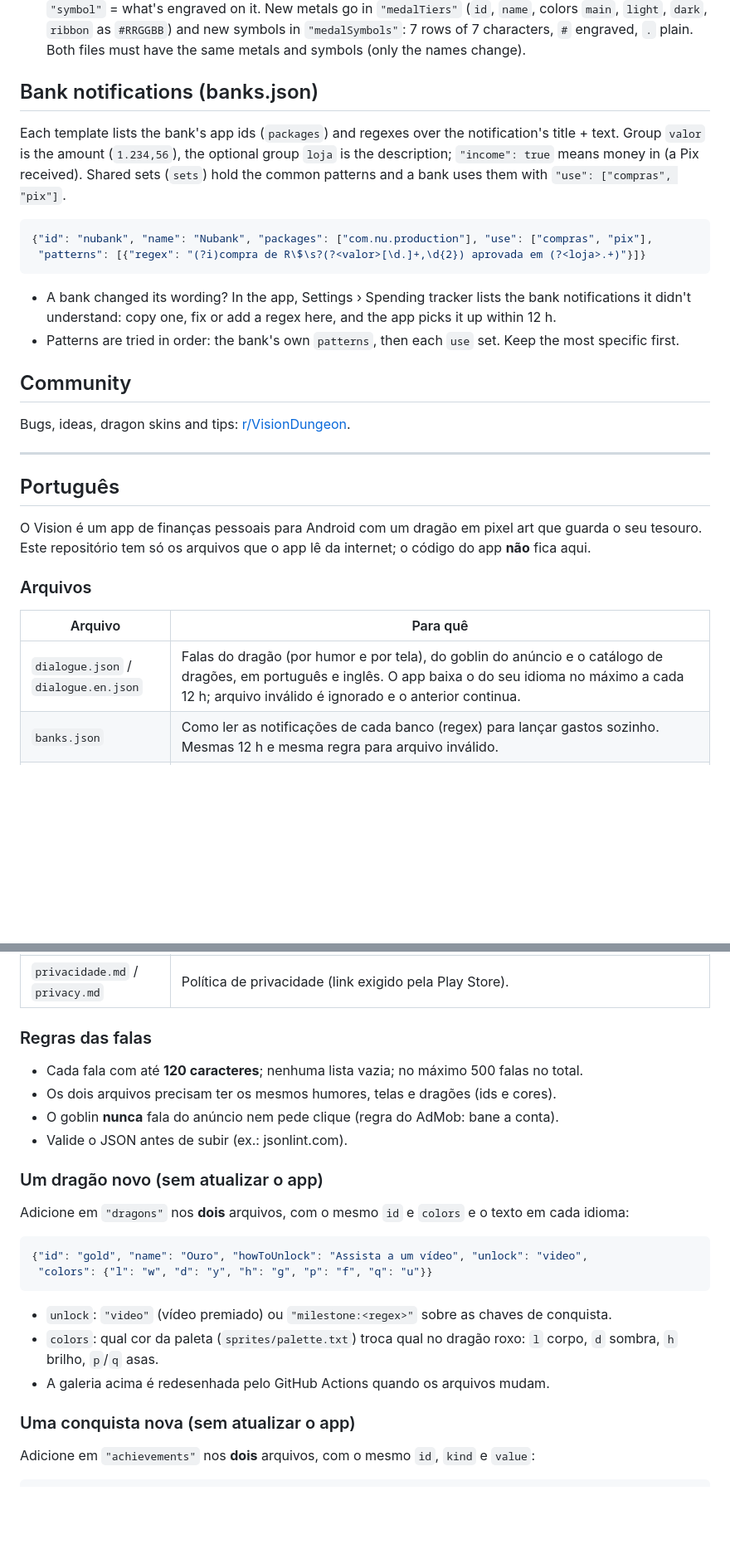
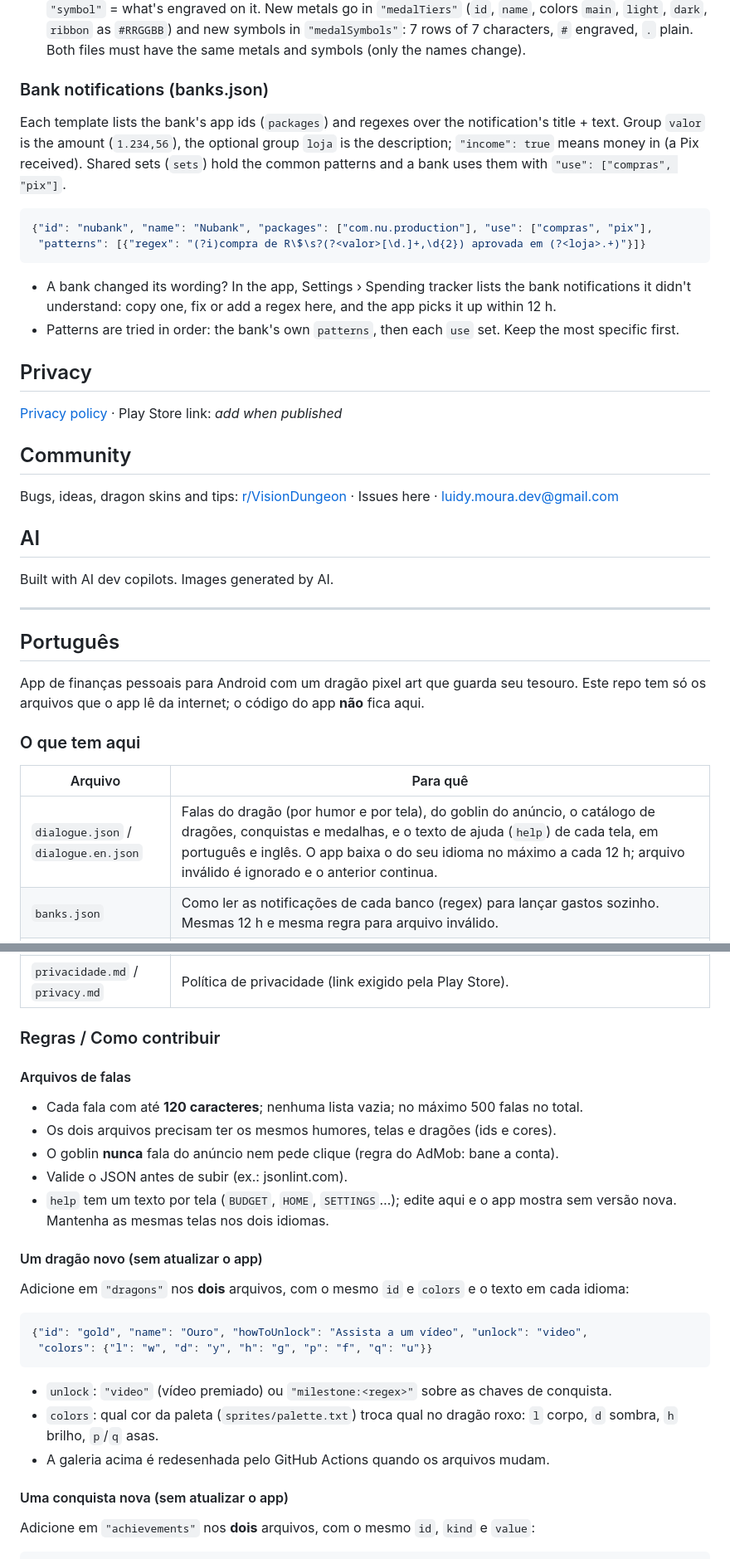
Before and after one commit to DungeonDevLabs/Vision, a Markdown page: README.md, 2 parts joined by grey strips. Shown at 83% size. Drawn GitHub-style; blank space fills up the shorter version.

Commit message:
Atualizando readme/dungeon.md

````diff
--- a/README.md
+++ b/README.md
@@ -57,7 +59,7 @@ Add it to `"achievements"` in **both** files, with the same `id`, `kind` and `va
   `ribbon` as `#RRGGBB`) and new symbols in `"medalSymbols"`: 7 rows of 7 characters, `#` engraved, `.` plain.
   Both files must have the same metals and symbols (only the names change).
 
-## Bank notifications (banks.json)
+### Bank notifications (banks.json)
 Each template lists the bank's app ids (`packages`) and regexes over the notification's title + text. Group `valor` is the
 amount (`1.234,56`), the optional group `loja` is the description; `"income": true` means money in (a Pix received).
 Shared sets (`sets`) hold the common patterns and a bank uses them with `"use": ["compras", "pix"]`.
@@ -69,32 +71,40 @@ Shared sets (`sets`) hold the common patterns and a bank uses them with `"use":
   copy one, fix or add a regex here, and the app picks it up within 12 h.
 - Patterns are tried in order: the bank's own `patterns`, then each `use` set. Keep the most specific first.
 
+## Privacy
+[Privacy policy](privacy.md) · Play Store link: _add when published_
+
 ## Community
-Bugs, ideas, dragon skins and tips: [r/VisionDungeon](https://www.reddit.com/r/VisionDungeon).
+Bugs, ideas, dragon skins and tips: [r/VisionDungeon](https://www.reddit.com/r/VisionDungeon) · Issues here · luidy.moura.dev@gmail.com
+
+## AI
+Built with AI dev copilots. Images generated by AI.
 
 ---
 
 ## Português
 
-O Vision é um app de finanças pessoais para Android com um dragão em pixel art que guarda o seu tesouro.
-Este repositório tem só os arquivos que o app lê da internet; o código do app **não** fica aqui.
+App de finanças pessoais para Android com um dragão pixel art que guarda seu tesouro. Este repo tem só os arquivos que o app lê da internet; o código do app **não** fica aqui.
 
-### Arquivos
+### O que tem aqui
 | Arquivo | Para quê |
 |---|---|
-| `dialogue.json` / `dialogue.en.json` | Falas do dragão (por humor e por tela), do goblin do anúncio e o catálogo de dragões, em português e inglês. O app baixa o do seu idioma no máximo a cada 12 h; arquivo inválido é ignorado e o anterior continua. |
+| `dialogue.json` / `dialogue.en.json` | Falas do dragão (por humor e por tela), do goblin do anúncio, o catálogo de dragões, conquistas e medalhas, e o texto de ajuda (`help`) de cada tela, em português e inglês. O app baixa o do seu idioma no máximo a cada 12 h; arquivo inválido é ignorado e o anterior continua. |
 | `banks.json` | Como ler as notificações de cada banco (regex) para lançar gastos sozinho. Mesmas 12 h e mesma regra para arquivo inválido. |
 | `prints.json` | Palavras extras para ler prints, somadas às do app: `receiptLabels` (rótulos de comprovante, ex.: "valor pago"), `categories` (nomes impressos acima da compra, nunca a descrição), `noise` (linha com isso nunca é lançamento, ex.: "antecipar fatura"), `headings` (título de comprovante, nunca a descrição). Palavras simples, sem diferença de maiúsculas, até 60 caracteres cada e 500 no total. Mesmas 12 h e mesma regra para arquivo inválido. |
 | `sprites/` | O dragão roxo e a paleta, usados para desenhar a galeria acima. |
 | `privacidade.md` / `privacy.md` | Política de privacidade (link exigido pela Play Store). |
 
-### Regras das falas
+### Regras / Como contribuir
+
+#### Arquivos de falas
 - Cada fala com até **120 caracteres**; nenhuma lista vazia; no máximo 500 falas no total.
 - Os dois arquivos precisam ter os mesmos humores, telas e dragões (ids e cores).
 - O goblin **nunca** fala do anúncio nem pede clique (regra do AdMob: bane a conta).
 - Valide o JSON antes de subir (ex.: jsonlint.com).
+- `help` tem um texto por tela (`BUDGET`, `HOME`, `SETTINGS`…); edite aqui e o app mostra sem versão nova. Mantenha as mesmas telas nos dois idiomas.
 
-### Um dragão novo (sem atualizar o app)
+#### Um dragão novo (sem atualizar o app)
 Adicione em `"dragons"` nos **dois** arquivos, com o mesmo `id` e `colors` e o texto em cada idioma:
 ```json
 {"id": "gold", "name": "Ouro", "howToUnlock": "Assista a um vídeo", "unlock": "video",
@@ -104,7 +114,7 @@ Adicione em `"dragons"` nos **dois** arquivos, com o mesmo `id` e `colors` e o t
 - `colors`: qual cor da paleta (`sprites/palette.txt`) troca qual no dragão roxo: `l` corpo, `d` sombra, `h` brilho, `p`/`q` asas.
 - A galeria acima é redesenhada pelo GitHub Actions quando os arquivos mudam.
 
-### Uma conquista nova (sem atualizar o app)
+#### Uma conquista nova (sem atualizar o app)
 Adicione em `"achievements"` nos **dois** arquivos, com o mesmo `id`, `kind` e `value`:
 ```json
 {"id": "cinco-baus", "name": "Acumulador", "description": "Ter 5 baús", "kind": "baus", "value": 5, "icon": "📦"}
````
Also changed, not shown: other parts of README.md (+17 -9 lines), DUNGEON.md (+1 -1 lines), gallery/ice.gif, gallery/purple.gif, 2 other files.
